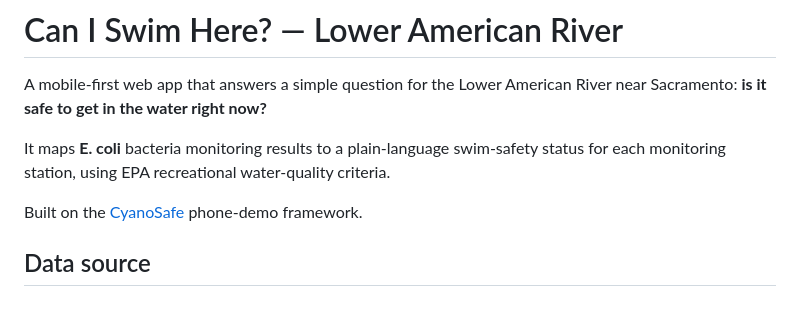
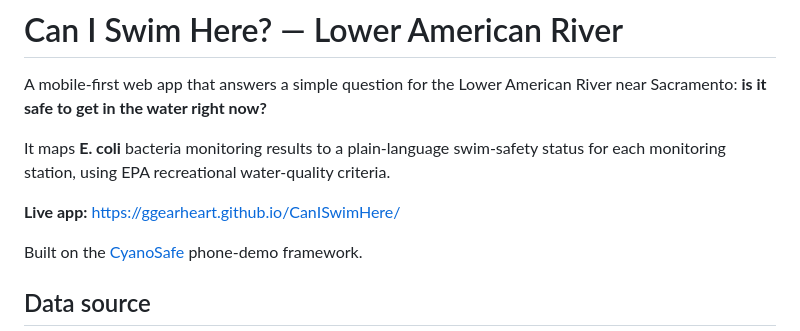
Before and after one commit to ggearheart/CanISwimHere, a Markdown page: README.md, the part around the change. Drawn GitHub-style; blank space fills up the shorter version.

Commit message:
Add live app link to README
Co-Authored-By: Claude Opus 4.8 <noreply@anthropic.com>

```diff
--- a/README.md
+++ b/README.md
@@ -3,6 +3,8 @@
 A mobile-first web app that answers a simple question for the Lower American River near Sacramento: **is it safe to get in the water right now?**
 
 It maps **E. coli** bacteria monitoring results to a plain-language swim-safety status for each monitoring station, using EPA recreational water-quality criteria.
+
+**Live app:** https://ggearheart.github.io/CanISwimHere/
 
 Built on the [CyanoSafe](https://github.com/ggearheart/CyanoSafe_phone_demo) phone-demo framework.
 
```
